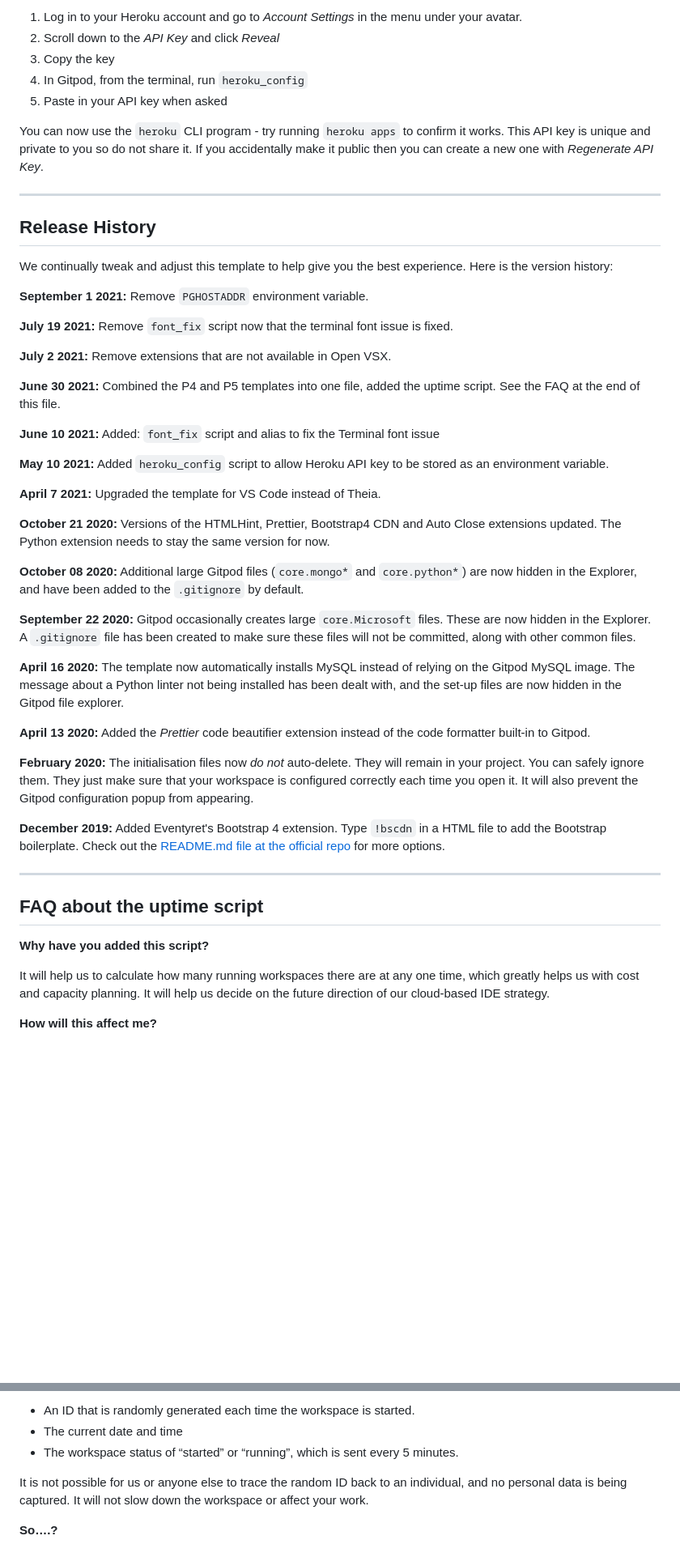
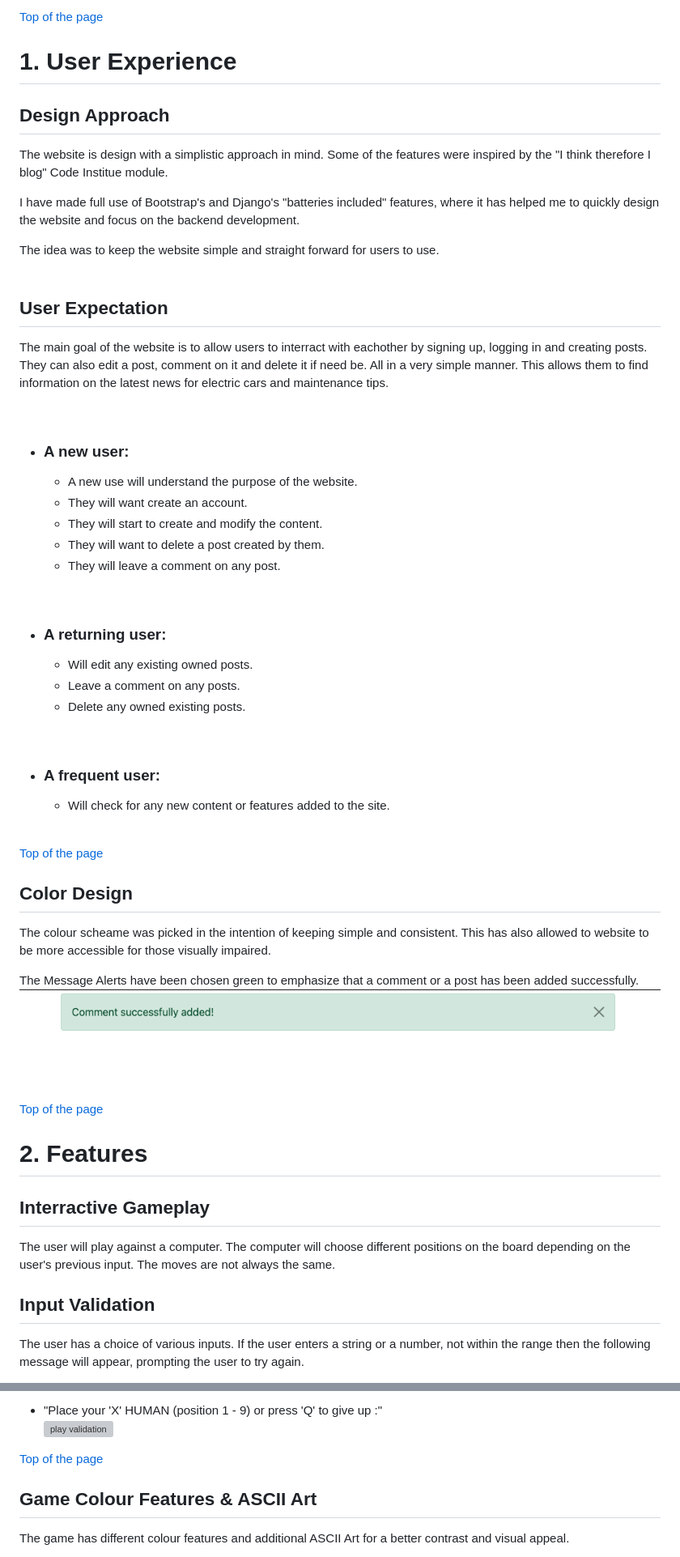
Before and after one commit to MrBertieG/ev-forum, a Markdown page: README.md, 2 parts joined by grey strips. Shown at 81% size. Rendered like a GitHub page; pictures changed too: media/readme_img/msg_alert.png (added); blank space fills up the shorter version; grey boxes are pictures that could not be loaded.

```diff
--- a/README.md
+++ b/README.md
@@ -28,53 +51,62 @@ To log into the Heroku toolbelt CLI:
 
-1. Log in to your Heroku account and go to *Account Settings* in the menu under your avatar.
-2. Scroll down to the *API Key* and click *Reveal*
-3. Copy the key
-4. In Gitpod, from the terminal, run `heroku_config`
-5. Paste in your API key when asked
+[Top of the page](#top)
+# <a name="user-ex">1. User Experience</a>
 
-You can now use the `heroku` CLI program - try running `heroku apps` to confirm it works. This API key is unique and private to you so do not share it. If you accidentally make it public then you can create a new one with _Regenerate API Key_.
+## Design Approach
 
-------
+The website is design with a simplistic approach in mind. Some of the features were inspired by the "I think therefore I blog" Code Institue module.
 
-## Release History
+I have made full use of Bootstrap's and Django's "batteries included" features, where it has helped me to quickly design the website and focus on the backend development.
 
-We continually tweak and adjust this template to help give you the best experience. Here is the version history:
+The idea was to keep the website simple and straight forward for users to use.
+<br><br>
 
-**September 1 2021:** Remove `PGHOSTADDR` environment variable.
+## User Expectation
 
-**July 19 2021:** Remove `font_fix` script now that the terminal font issue is fixed.
+The main goal of the website is to allow users to interract with eachother by signing up, logging in and creating posts. They can also edit a post, comment on it and delete it if need be. All in a very simple manner. This allows them to find information on the latest news for electric cars and maintenance tips.
 
-**July 2 2021:** Remove extensions that are not available in Open VSX.
+<br>
 
-**June 30 2021:** Combined the P4 and P5 templates into one file, added the uptime script. See the FAQ at the end of this file.
+- ### A new user:
+	- A new use will understand the purpose of the website.
+	- They will want create an account.
+	- They will start to create and modify the content.
+	- They will want to delete a post created by them.
+	- They will leave a comment on any post.
 
-**June 10 2021:** Added: `font_fix` script and alias to fix the Terminal font issue
+<br>
 
-**May 10 2021:** Added `heroku_config` script to allow Heroku API key to be stored as an environment variable.
+- ### A returning user:
+	- Will edit any existing owned posts.
+	- Leave a comment on any posts.
+	- Delete any owned existing posts.
 
-**April 7 2021:** Upgraded the template for VS Code instead of Theia.
 
-**October 21 2020:** Versions of the HTMLHint, Prettier, Bootstrap4 CDN and Auto Close extensions updated. The Python extension needs to stay the same version for now.
+<br>
 
-**October 08 2020:** Additional large Gitpod files (`core.mongo*` and `core.python*`) are now hidden in the Explorer, and have been added to the `.gitignore` by default.
+- ### A frequent user:
+	- Will check for any new content or features added to the site.
 
-**September 22 2020:** Gitpod occasionally creates large `core.Microsoft` files. These are now hidden in the Explorer. A `.gitignore` file has been created to make sure these files will not be committed, along with other common files.
+<br>
 
-**April 16 2020:** The template now automatically installs MySQL instead of relying on the Gitpod MySQL image. The message about a Python linter not being installed has been dealt with, and the set-up files are now hidden in the Gitpod file explorer.
+[Top of the page](#top)
 
-**April 13 2020:** Added the _Prettier_ code beautifier extension instead of the code formatter built-in to Gitpod.
+## Color Design
 
-**February 2020:** The initialisation files now _do not_ auto-delete. They will remain in your project. You can safely ignore them. They just make sure that your workspace is configured correctly each time you open it. It will also prevent the Gitpod configuration popup from appearing.
+The colour scheame was picked in the intention of keeping simple and consistent. This has also allowed to website to be more accessible for those visually impaired.<br>
 
-**December 2019:** Added Eventyret's Bootstrap 4 extension. Type `!bscdn` in a HTML file to add the Bootstrap boilerplate. Check out the <a href="https://github.com/Eventyret/vscode-bcdn" target="_blank">README.md file at the official repo</a> for more options.
+The Message Alerts have been chosen green to emphasize that a comment or a post has been added successfully. <br>
+![alert message](media/readme_img/msg_alert.png)<br>
 
-------
 
-## FAQ about the uptime script
+<br><br>
 
-**Why have you added this script?**
+[Top of the page](#top)
 
-It will help us to calculate how many running workspaces there are at any one time, which greatly helps us with cost and capacity planning. It will help us decide on the future direction of our cloud-based IDE strategy.
+# <a name="features">2. Features</a>
+## Interractive Gameplay
+The user will play against a computer. The computer will choose different positions on the board depending on the user's previous input. The moves are not always the same.
 
-**How will this affect me?**
+## Input Validation
+The user has a choice of various inputs. If the user enters a string or a number, not within the range then the following message will appear, prompting the user to try again.
 
@@ -82,9 +115,9 @@ For everyday usage of Gitpod, it doesn’t have any effect at all. The script on
 
-- An ID that is randomly generated each time the workspace is started.
-- The current date and time
-- The workspace status of “started” or “running”, which is sent every 5 minutes.
+- "Place your 'X' HUMAN (position 1 - 9) or press 'Q' to give up :"<br>
+	![play validation](img/validation_play.png)
 
-It is not possible for us or anyone else to trace the random ID back to an individual, and no personal data is being captured. It will not slow down the workspace or affect your work.
+[Top of the page](#top)
 
-**So….?**
+## Game Colour Features & ASCII Art
+The game has different colour features and additional ASCII Art for a better contrast and visual appeal.
 
```
Also changed, not shown: other parts of README.md (+180 -26 lines), media/compas.jpg (deleted), media/readme_img/amIresponsive.png (added), 9 other files.
